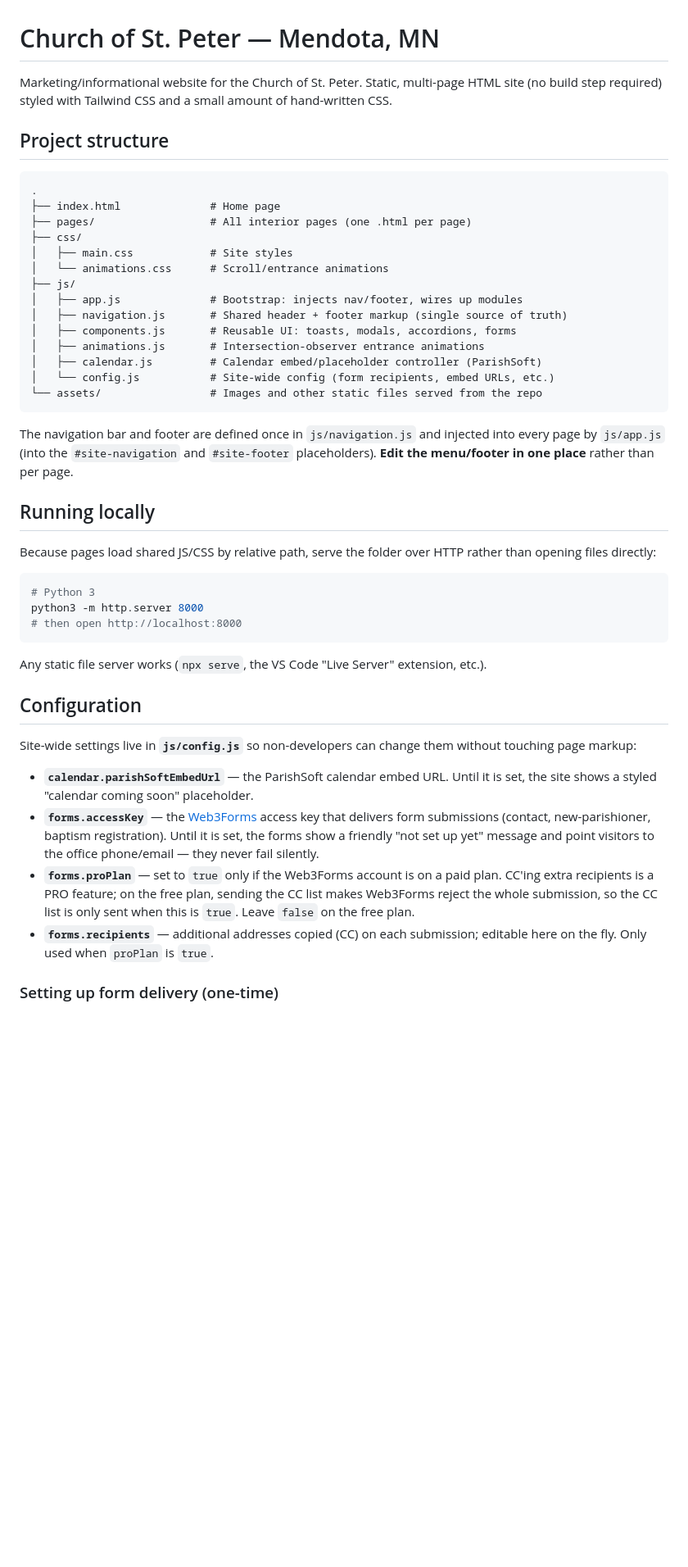
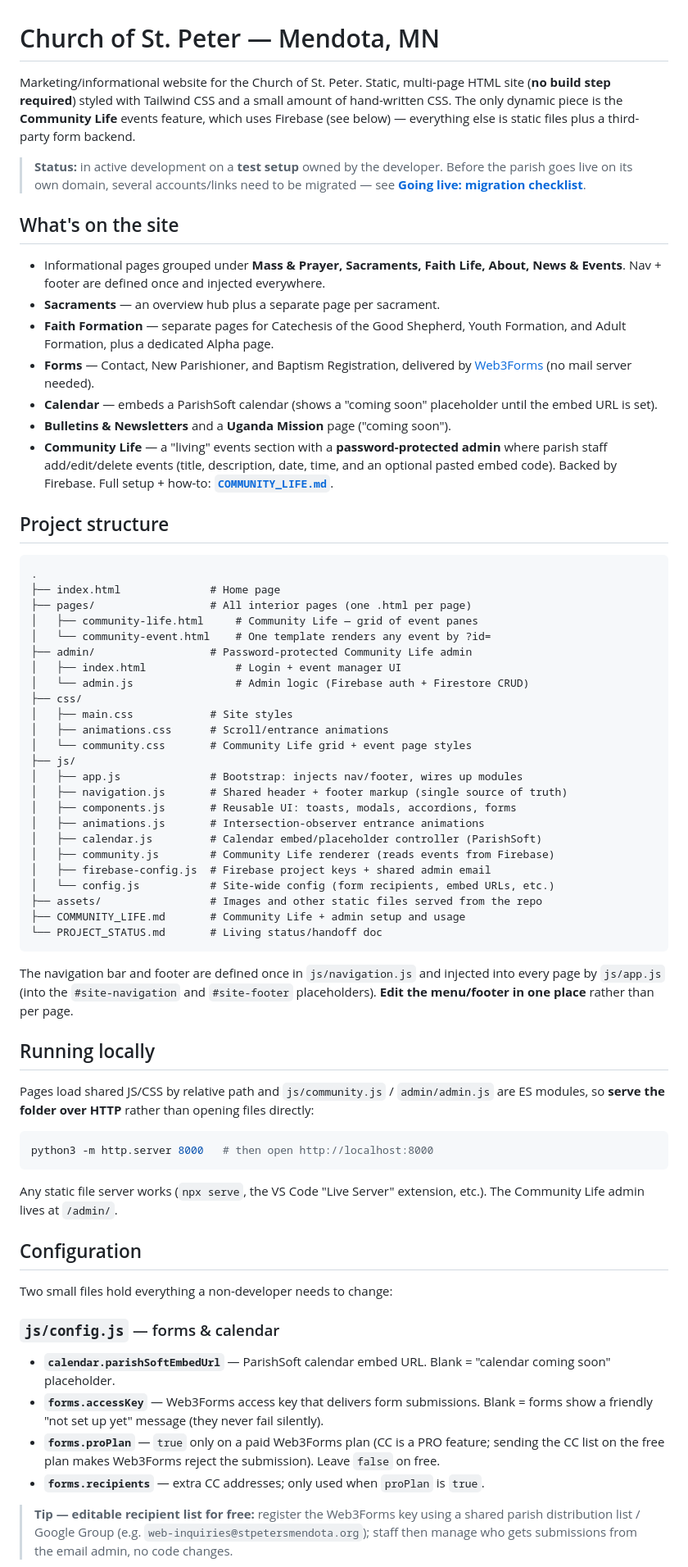
Before and after one commit to dlb1177/peter, a Markdown page: README.md, the part around one of its changes. Shown at 82% size. GitHub-like rendering; blank space fills up the shorter version.

````diff
--- a/README.md
+++ b/README.md
@@ -1,8 +1,31 @@
 # Church of St. Peter — Mendota, MN
 
 Marketing/informational website for the Church of St. Peter. Static, multi-page
-HTML site (no build step required) styled with Tailwind CSS and a small amount of
-hand-written CSS.
+HTML site (**no build step required**) styled with Tailwind CSS and a small
+amount of hand-written CSS. The only dynamic piece is the **Community Life**
+events feature, which uses Firebase (see below) — everything else is static
+files plus a third-party form backend.
+
+> **Status:** in active development on a **test setup** owned by the developer.
+> Before the parish goes live on its own domain, several accounts/links need to
+> be migrated — see **[Going live: migration checklist](#going-live-migration-from-test-setup-to-parish-ownership)**.
+
+## What's on the site
+
+- Informational pages grouped under **Mass & Prayer, Sacraments, Faith Life,
+  About, News & Events**. Nav + footer are defined once and injected everywhere.
+- **Sacraments** — an overview hub plus a separate page per sacrament.
+- **Faith Formation** — separate pages for Catechesis of the Good Shepherd,
+  Youth Formation, and Adult Formation, plus a dedicated Alpha page.
+- **Forms** — Contact, New Parishioner, and Baptism Registration, delivered by
+  [Web3Forms](https://web3forms.com) (no mail server needed).
+- **Calendar** — embeds a ParishSoft calendar (shows a "coming soon" placeholder
+  until the embed URL is set).
+- **Bulletins & Newsletters** and a **Uganda Mission** page ("coming soon").
+- **Community Life** — a "living" events section with a **password-protected
+  admin** where parish staff add/edit/delete events (title, description, date,
+  time, and an optional pasted embed code). Backed by Firebase. Full setup +
+  how-to: **[`COMMUNITY_LIFE.md`](COMMUNITY_LIFE.md)**.
 
 ## Project structure
 
@@ -10,17 +33,27 @@ hand-written CSS.
 .
 ├── index.html              # Home page
 ├── pages/                  # All interior pages (one .html per page)
+│   ├── community-life.html     # Community Life — grid of event panes
+│   └── community-event.html    # One template renders any event by ?id=
+├── admin/                  # Password-protected Community Life admin
+│   ├── index.html              # Login + event manager UI
+│   └── admin.js                # Admin logic (Firebase auth + Firestore CRUD)
 ├── css/
 │   ├── main.css            # Site styles
-│   └── animations.css      # Scroll/entrance animations
+│   ├── animations.css      # Scroll/entrance animations
+│   └── community.css       # Community Life grid + event page styles
 ├── js/
 │   ├── app.js              # Bootstrap: injects nav/footer, wires up modules
 │   ├── navigation.js       # Shared header + footer markup (single source of truth)
 │   ├── components.js       # Reusable UI: toasts, modals, accordions, forms
 │   ├── animations.js       # Intersection-observer entrance animations
 │   ├── calendar.js         # Calendar embed/placeholder controller (ParishSoft)
+│   ├── community.js        # Community Life renderer (reads events from Firebase)
+│   ├── firebase-config.js  # Firebase project keys + shared admin email
 │   └── config.js           # Site-wide config (form recipients, embed URLs, etc.)
-└── assets/                 # Images and other static files served from the repo
+├── assets/                 # Images and other static files served from the repo
+├── COMMUNITY_LIFE.md       # Community Life + admin setup and usage
+└── PROJECT_STATUS.md       # Living status/handoff doc
 ```
 
 The navigation bar and footer are defined once in `js/navigation.js` and injected
@@ -29,34 +62,34 @@ placeholders). **Edit the menu/footer in one place** rather than per page.
 
 ## Running locally
 
-Because pages load shared JS/CSS by relative path, serve the folder over HTTP
-rather than opening files directly:
+Pages load shared JS/CSS by relative path and `js/community.js` /
+`admin/admin.js` are ES modules, so **serve the folder over HTTP** rather than
+opening files directly:
 
 ```bash
-# Python 3
-python3 -m http.server 8000
-# then open http://localhost:8000
+python3 -m http.server 8000   # then open http://localhost:8000
 ```
 
-Any static file server works (`npx serve`, the VS Code "Live Server" extension, etc.).
+Any static file server works (`npx serve`, the VS Code "Live Server" extension,
+etc.). The Community Life admin lives at `/admin/`.
 
 ## Configuration
 
-Site-wide settings live in **`js/config.js`** so non-developers can change them
-without touching page markup:
+Two small files hold everything a non-developer needs to change:
 
-- **`calendar.parishSoftEmbedUrl`** — the ParishSoft calendar embed URL. Until it
-  is set, the site shows a styled "calendar coming soon" placeholder.
-- **`forms.accessKey`** — the [Web3Forms](https://web3forms.com) access key that
-  delivers form submissions (contact, new-parishioner, baptism registration).
-  Until it is set, the forms show a friendly "not set up yet" message and point
-  visitors to the office phone/email — they never fail silently.
-- **`forms.proPlan`** — set to `true` only if the Web3Forms account is on a paid
-  plan. CC'ing extra recipients is a PRO feature; on the free plan, sending the CC
-  list makes Web3Forms reject the whole submission, so the CC list is only sent
-  when this is `true`. Leave `false` on the free plan.
-- **`forms.recipients`** — additional addresses copied (CC) on each submission;
-  editable here on the fly. Only used when `proPlan` is `true`.
+### `js/config.js` — forms & calendar
+- **`calendar.parishSoftEmbedUrl`** — ParishSoft calendar embed URL. Blank =
+  "calendar coming soon" placeholder.
+- **`forms.accessKey`** — Web3Forms access key that delivers form submissions.
+  Blank = forms show a friendly "not set up yet" message (they never fail
+  silently).
+- **`forms.proPlan`** — `true` only on a paid Web3Forms plan (CC is a PRO
+  feature; sending the CC list on the free plan makes Web3Forms reject the
+  submission). Leave `false` on free.
+- **`forms.recipients`** — extra CC addresses; only used when `proPlan` is `true`.
 
-### Setting up form delivery (one-time)
+> **Tip — editable recipient list for free:** register the Web3Forms key using a
+> shared parish distribution list / Google Group (e.g.
+> `web-inquiries@stpetersmendota.org`); staff then manage who gets submissions
+> from the email admin, no code changes.
 
````
Also changed, not shown: other parts of README.md (+78 -22 lines).
